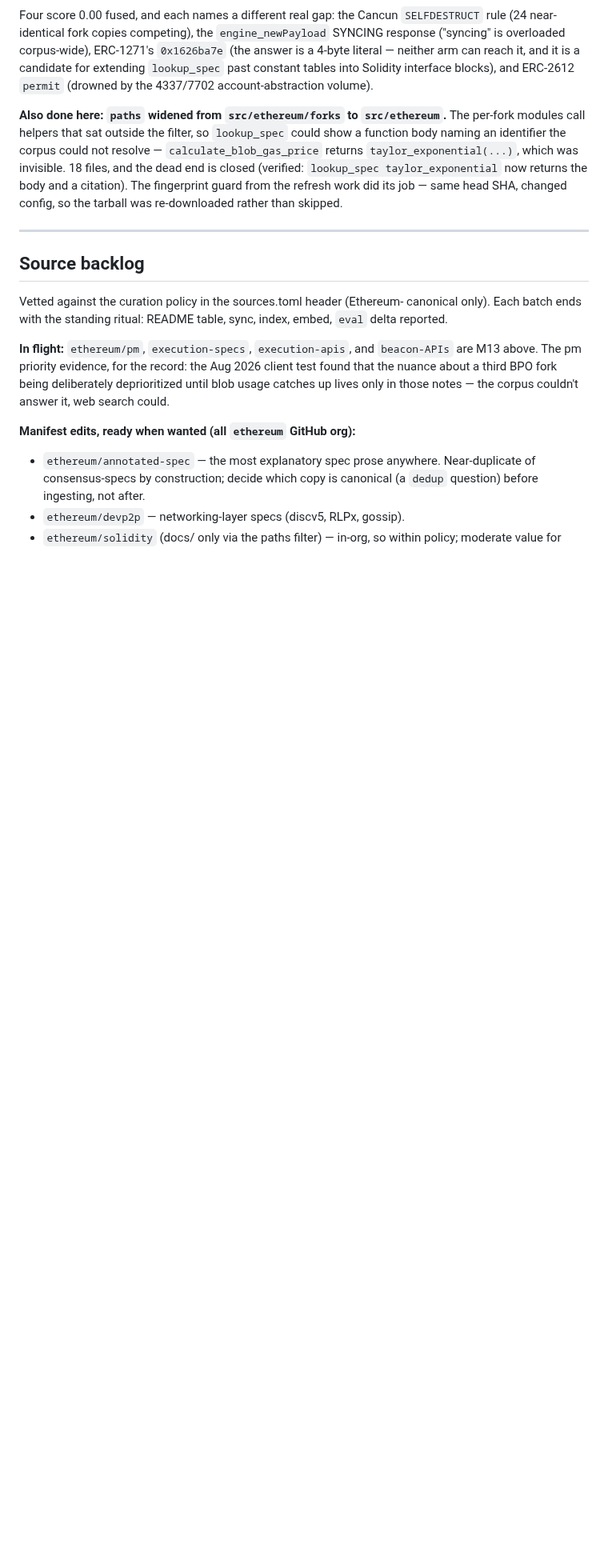
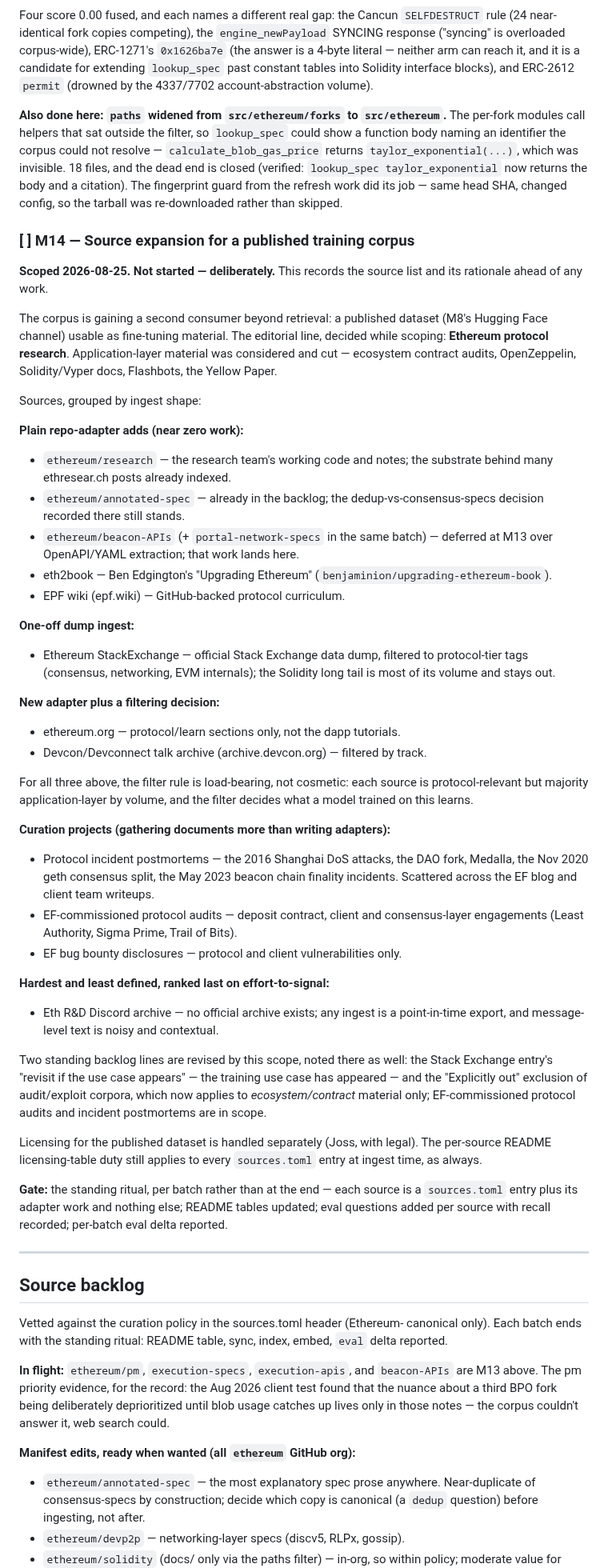
Before and after one commit to JossDuff/wikipethia, a Markdown page: ROADMAP.md, the part around one of its changes. Shown at 80% size. Drawn GitHub-style; blank space fills up the shorter version.

Commit message:
roadmap: scope M14 — source expansion for a published training corpus
Records the curated source list (protocol-research angle) ahead of any
work. Revises two backlog lines it supersedes: Stack Exchange's training
use case has appeared, and the audit/exploit exclusion narrows to
ecosystem/contract-level material.

Co-Authored-By: Claude Fable 5 <noreply@anthropic.com>

```diff
--- a/ROADMAP.md
+++ b/ROADMAP.md
@@ -889,6 +889,76 @@ closed (verified: `lookup_spec taylor_exponential` now returns the body and a
 citation). The fingerprint guard from the refresh work did its job — same head
 SHA, changed config, so the tarball was re-downloaded rather than skipped.
 
+### [ ] M14 — Source expansion for a published training corpus
+
+**Scoped 2026-08-25. Not started — deliberately.** This records the source
+list and its rationale ahead of any work.
+
+The corpus is gaining a second consumer beyond retrieval: a published
+dataset (M8's Hugging Face channel) usable as fine-tuning material. The
+editorial line, decided while scoping: **Ethereum protocol research**.
+Application-layer material was considered and cut — ecosystem contract
+audits, OpenZeppelin, Solidity/Vyper docs, Flashbots, the Yellow Paper.
+
+Sources, grouped by ingest shape:
+
+**Plain repo-adapter adds (near zero work):**
+
+- `ethereum/research` — the research team's working code and notes; the
+  substrate behind many ethresear.ch posts already indexed.
+- `ethereum/annotated-spec` — already in the backlog; the
+  dedup-vs-consensus-specs decision recorded there still stands.
+- `ethereum/beacon-APIs` (+ `portal-network-specs` in the same batch) —
+  deferred at M13 over OpenAPI/YAML extraction; that work lands here.
+- eth2book — Ben Edgington's "Upgrading Ethereum"
+  (`benjaminion/upgrading-ethereum-book`).
+- EPF wiki (epf.wiki) — GitHub-backed protocol curriculum.
+
+**One-off dump ingest:**
+
+- Ethereum StackExchange — official Stack Exchange data dump, filtered to
+  protocol-tier tags (consensus, networking, EVM internals); the Solidity
+  long tail is most of its volume and stays out.
+
+**New adapter plus a filtering decision:**
+
+- ethereum.org — protocol/learn sections only, not the dapp tutorials.
+- Devcon/Devconnect talk archive (archive.devcon.org) — filtered by track.
+
+For all three above, the filter rule is load-bearing, not cosmetic: each
+source is protocol-relevant but majority application-layer by volume, and
+the filter decides what a model trained on this learns.
+
+**Curation projects (gathering documents more than writing adapters):**
+
+- Protocol incident postmortems — the 2016 Shanghai DoS attacks, the DAO
+  fork, Medalla, the Nov 2020 geth consensus split, the May 2023 beacon
+  chain finality incidents. Scattered across the EF blog and client team
+  writeups.
+- EF-commissioned protocol audits — deposit contract, client and
+  consensus-layer engagements (Least Authority, Sigma Prime, Trail of Bits).
+- EF bug bounty disclosures — protocol and client vulnerabilities only.
+
+**Hardest and least defined, ranked last on effort-to-signal:**
+
+- Eth R&D Discord archive — no official archive exists; any ingest is a
+  point-in-time export, and message-level text is noisy and contextual.
+
+Two standing backlog lines are revised by this scope, noted there as well:
+the Stack Exchange entry's "revisit if the use case appears" — the training
+use case has appeared — and the "Explicitly out" exclusion of audit/exploit
+corpora, which now applies to *ecosystem/contract* material only;
+EF-commissioned protocol audits and incident postmortems are in scope.
+
+Licensing for the published dataset is handled separately (Joss, with
+legal). The per-source README licensing-table duty still applies to every
+`sources.toml` entry at ingest time, as always.
+
+**Gate:** the standing ritual, per batch rather than at the end — each
+source is a `sources.toml` entry plus its adapter work and nothing else;
+README tables updated; eval questions added per source with recall
+recorded; per-batch eval delta reported.
+
 ---
 
 ## Source backlog
```
Also changed, not shown: other parts of ROADMAP.md (+5 -3 lines).
